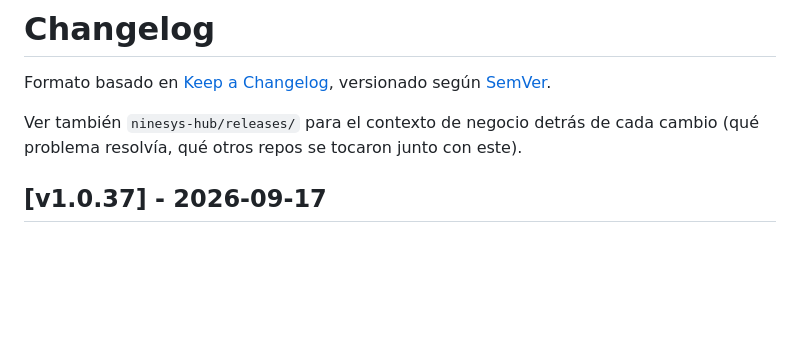
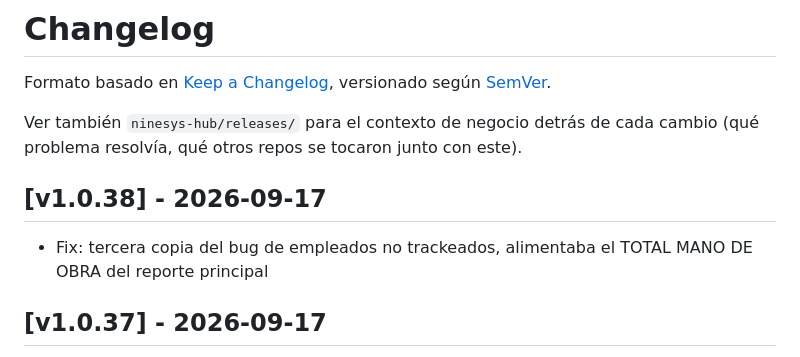
Before and after one commit to softzcar/ninesys-apidev, a Markdown page: CHANGELOG.md, the part around the change. Drawn GitHub-style; blank space fills up the shorter version.

Commit message:
docs: CHANGELOG v1.0.38

```diff
--- a/CHANGELOG.md
+++ b/CHANGELOG.md
@@ -3,6 +3,9 @@
 Formato basado en [Keep a Changelog](https://keepachangelog.com/es-ES/1.1.0/), versionado según [SemVer](https://semver.org/lang/es/).
 
 Ver también `ninesys-hub/releases/` para el contexto de negocio detrás de cada cambio (qué problema resolvía, qué otros repos se tocaron junto con este).
+
+## [v1.0.38] - 2026-09-17
+- Fix: tercera copia del bug de empleados no trackeados, alimentaba el TOTAL MANO DE OBRA del reporte principal
 
 ## [v1.0.37] - 2026-09-17
 - Fix: activacion de empleados y reporte de mano de obra usaban flag global en vez de asignacion por empresa
```
